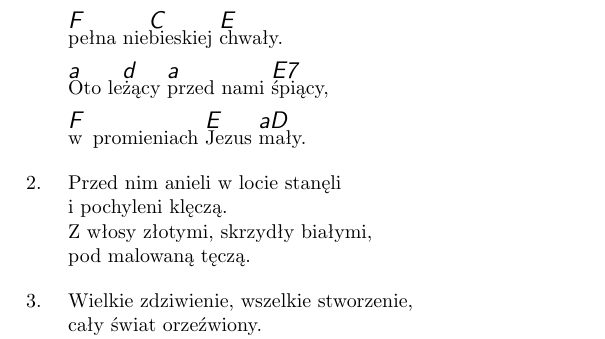
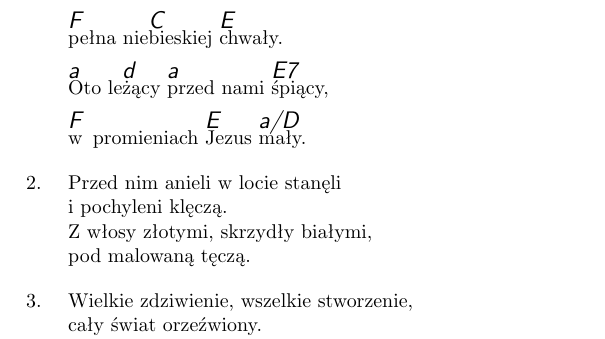
Before and after one commit to antonimarek/spiewnik-koled, a LaTeX document (spiewnik_koled.tex, which reads Teksty/Mizerna_cicha.tex): part of page 15 of 27, cut so that both start at the same text. Compiled offline with pdfLaTeX.

Commit message:
Update Teksty/Mizerna_cicha.tex
Co-authored-by: jmmarek <jmarek@linux.pl>

```diff
--- a/Teksty/Mizerna_cicha.tex
+++ b/Teksty/Mizerna_cicha.tex
@@ -4,7 +4,8 @@
 \[a]Mizerna, \[d(D)]cicha \[a]stajenka \[E]licha,
 \[F]pełna nie\[C]bieskiej \[E]chwały.
 \[a]Oto le\[d]żący \[a]przed nami \[E7]śpiący,
-\[F]w promieniach \[E]Jezus \[aD]mały.
+\[F]w promieniach \[E]Jezus \[a/D]mały.
+
 \chordsoff
 \endverse
 \beginverse
```
